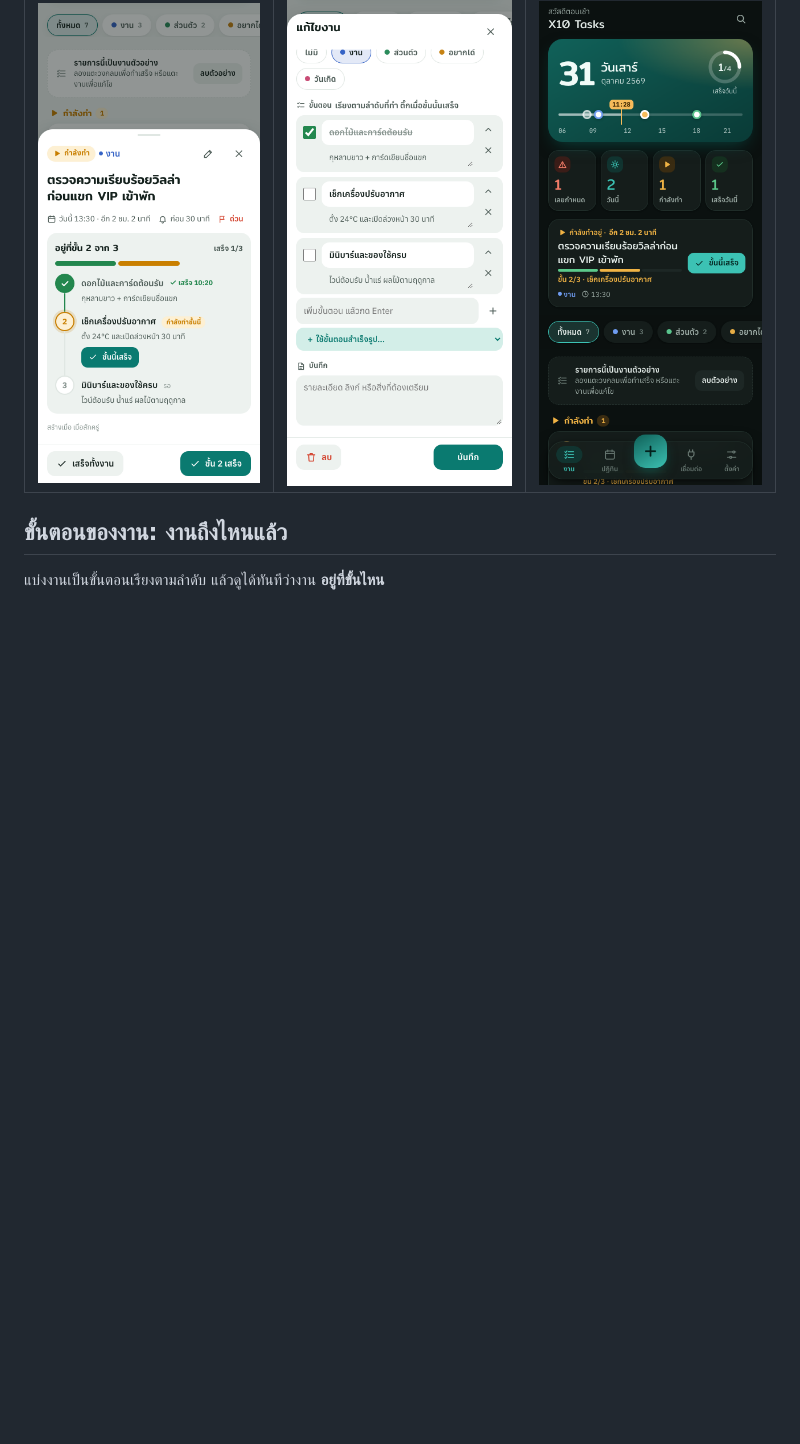
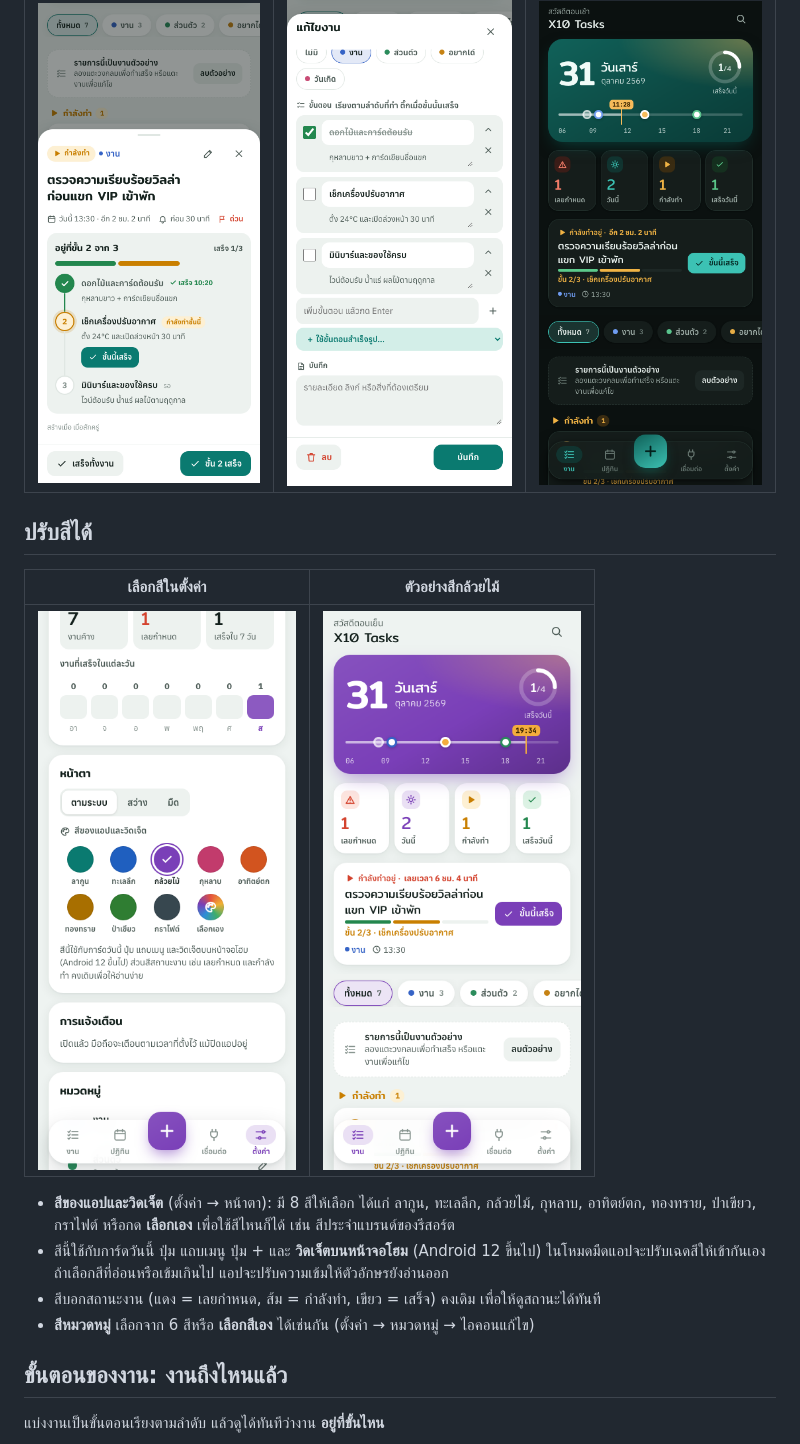
Before and after one commit to sommaij/TheX10Test, a Markdown page: README.md, the part around the change. GitHub-like rendering; pictures changed too: docs/screenshots/09-colors.png (added), docs/screenshots/10-home-orchid.png (added); blank space fills up the shorter version.

```diff
--- a/README.md
+++ b/README.md
@@ -8,6 +8,19 @@
 | ![](docs/screenshots/01-home.png) | ![](docs/screenshots/02-list.png) | ![](docs/screenshots/04-widgets.png) |
 | **ขั้นตอนของงาน** | **แก้ไขขั้นตอน** | **โหมดมืด** |
 | ![](docs/screenshots/08-steps.png) | ![](docs/screenshots/03-editor.png) | ![](docs/screenshots/05-home-dark.png) |
+
+## ปรับสีได้
+
+| เลือกสีในตั้งค่า | ตัวอย่างสีกล้วยไม้ |
+|---|---|
+| ![](docs/screenshots/09-colors.png) | ![](docs/screenshots/10-home-orchid.png) |
+
+- **สีของแอปและวิดเจ็ต** (ตั้งค่า → หน้าตา): มี 8 สีให้เลือก ได้แก่ ลากูน, ทะเลลึก, กล้วยไม้, กุหลาบ, อาทิตย์ตก, ทองทราย, ป่าเขียว, กราไฟต์
+  หรือกด **เลือกเอง** เพื่อใช้สีไหนก็ได้ เช่น สีประจำแบรนด์ของรีสอร์ต
+- สีนี้ใช้กับการ์ดวันนี้ ปุ่ม แถบเมนู ปุ่ม + และ **วิดเจ็ตบนหน้าจอโฮม** (Android 12 ขึ้นไป) ในโหมดมืดแอปจะปรับเฉดสีให้เข้ากันเอง
+  ถ้าเลือกสีที่อ่อนหรือเข้มเกินไป แอปจะปรับความเข้มให้ตัวอักษรยังอ่านออก
+- สีบอกสถานะงาน (แดง = เลยกำหนด, ส้ม = กำลังทำ, เขียว = เสร็จ) คงเดิม เพื่อให้ดูสถานะได้ทันที
+- **สีหมวดหมู่** เลือกจาก 6 สีหรือ **เลือกสีเอง** ได้เช่นกัน (ตั้งค่า → หมวดหมู่ → ไอคอนแก้ไข)
 
 ## ขั้นตอนของงาน: งานถึงไหนแล้ว
 
```
Also changed, not shown: docs/API.md (+3 -2 lines), 9 other files.
